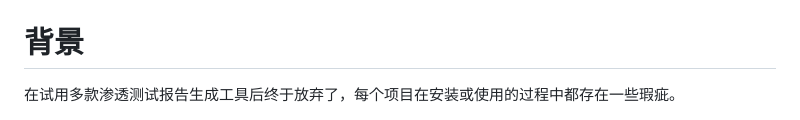
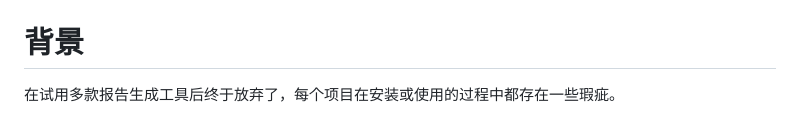
Before and after one commit to s1g0day/ReportGenX, a Markdown page: README.md, the part around the change. Drawn GitHub-style.

```diff
--- a/README.md
+++ b/README.md
@@ -4,7 +4,7 @@
 
 # 背景
 
-在试用多款渗透测试报告生成工具后终于放弃了，每个项目在安装或使用的过程中都存在一些瑕疵。
+在试用多款报告生成工具后终于放弃了，每个项目在安装或使用的过程中都存在一些瑕疵。
 
 ![image-20240531161512821](images/README/image-20240531161512821.png)
 
```
